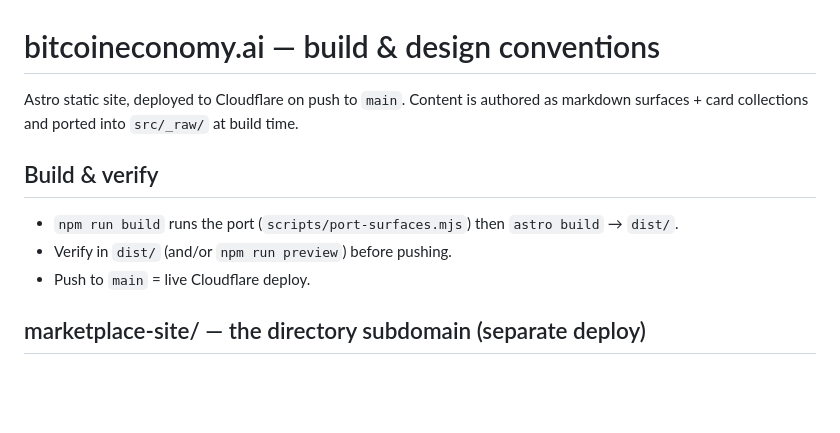
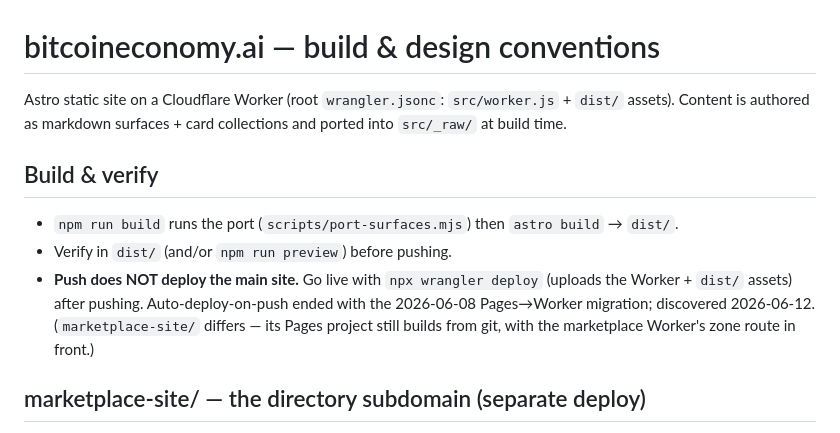
Before and after one commit to RadVladdy/bitcoineconomy-ai, a Markdown page: CLAUDE.md, the part around the change. GitHub-like rendering; blank space fills up the shorter version.

Commit message:
CLAUDE.md: correct deploy workflow — wrangler deploy goes live, push alone does not

```diff
--- a/CLAUDE.md
+++ b/CLAUDE.md
@@ -1,12 +1,16 @@
 # bitcoineconomy.ai — build & design conventions
 
-Astro static site, deployed to Cloudflare on push to `main`. Content is authored
-as markdown surfaces + card collections and ported into `src/_raw/` at build time.
+Astro static site on a Cloudflare Worker (root `wrangler.jsonc`: `src/worker.js` +
+`dist/` assets). Content is authored as markdown surfaces + card collections and
+ported into `src/_raw/` at build time.
 
 ## Build & verify
 - `npm run build` runs the port (`scripts/port-surfaces.mjs`) then `astro build` → `dist/`.
 - Verify in `dist/` (and/or `npm run preview`) before pushing.
-- Push to `main` = live Cloudflare deploy.
+- **Push does NOT deploy the main site.** Go live with `npx wrangler deploy` (uploads the
+  Worker + `dist/` assets) after pushing. Auto-deploy-on-push ended with the 2026-06-08
+  Pages→Worker migration; discovered 2026-06-12. (`marketplace-site/` differs — its Pages
+  project still builds from git, with the marketplace Worker's zone route in front.)
 
 ## marketplace-site/ — the directory subdomain (separate deploy)
 `marketplace-site/` is marketplace.bitcoineconomy.ai — its own Cloudflare project,
```
